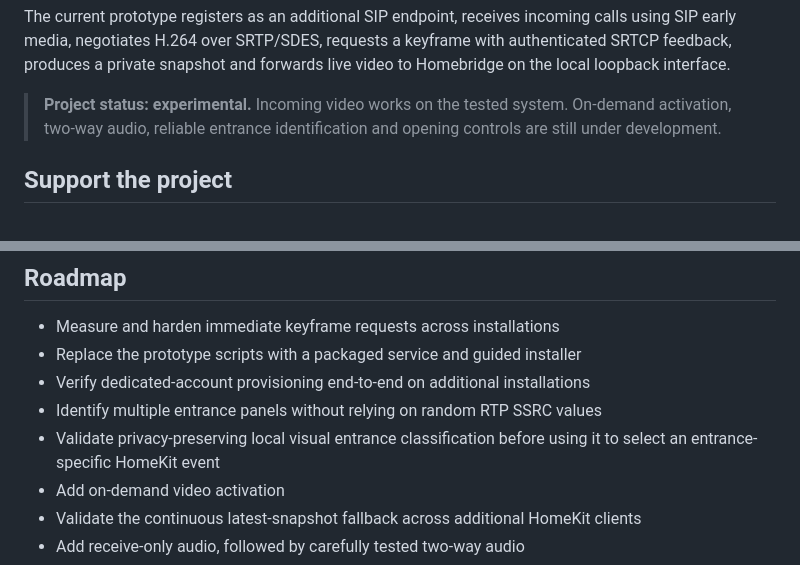
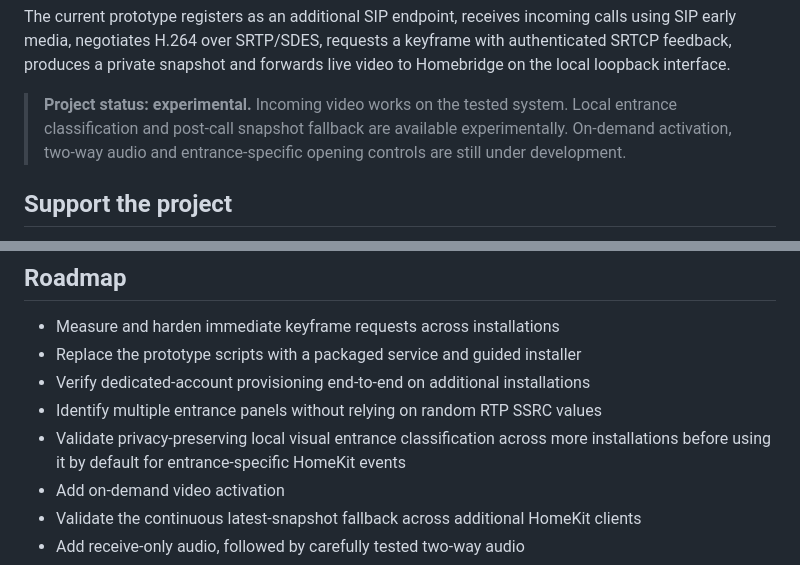
Before and after one commit to bubez81/bticino-hometouch-homekit, a Markdown page: README.md, 2 parts joined by grey strips. Rendered like a GitHub page.

```diff
--- a/README.md
+++ b/README.md
@@ -18,7 +18,8 @@ a keyframe with authenticated SRTCP feedback, produces a private snapshot and
 forwards live video to Homebridge on the local loopback interface.
 
 > **Project status: experimental.** Incoming video works on the tested system.
-> On-demand activation, two-way audio, reliable entrance identification and
+> Local entrance classification and post-call snapshot fallback are available
+> experimentally. On-demand activation, two-way audio and entrance-specific
 > opening controls are still under development.
 
 ## Support the project
@@ -240,8 +280,8 @@ Homebridge -- HomeKit Secure RTP --> Apple Home
 - Replace the prototype scripts with a packaged service and guided installer
 - Verify dedicated-account provisioning end-to-end on additional installations
 - Identify multiple entrance panels without relying on random RTP SSRC values
-- Validate privacy-preserving local visual entrance classification before using
-  it to select an entrance-specific HomeKit event
+- Validate privacy-preserving local visual entrance classification across more
+  installations before using it by default for entrance-specific HomeKit events
 - Add on-demand video activation
 - Validate the continuous latest-snapshot fallback across additional HomeKit clients
 - Add receive-only audio, followed by carefully tested two-way audio
```
Also changed, not shown: other parts of README.md (+41 -2 lines), docs/onboarding.md (+31 -1 lines).
